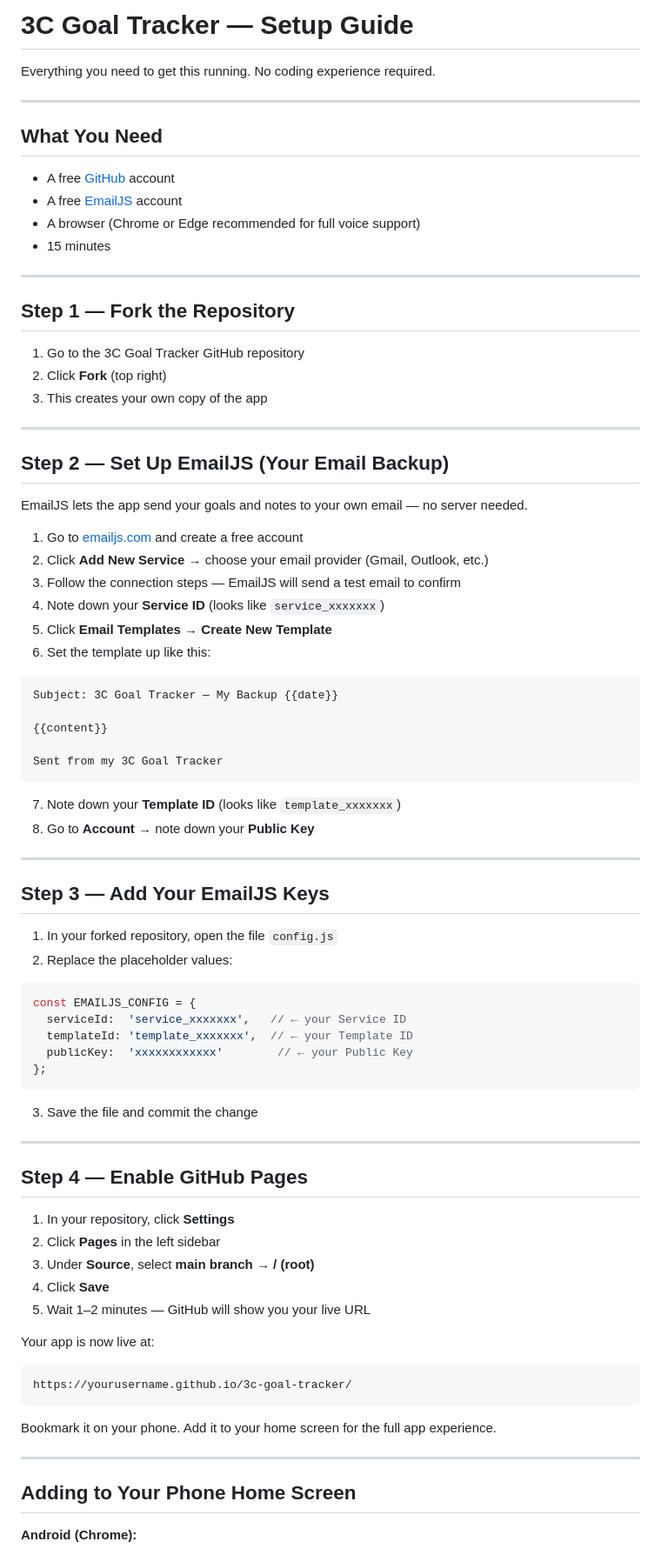
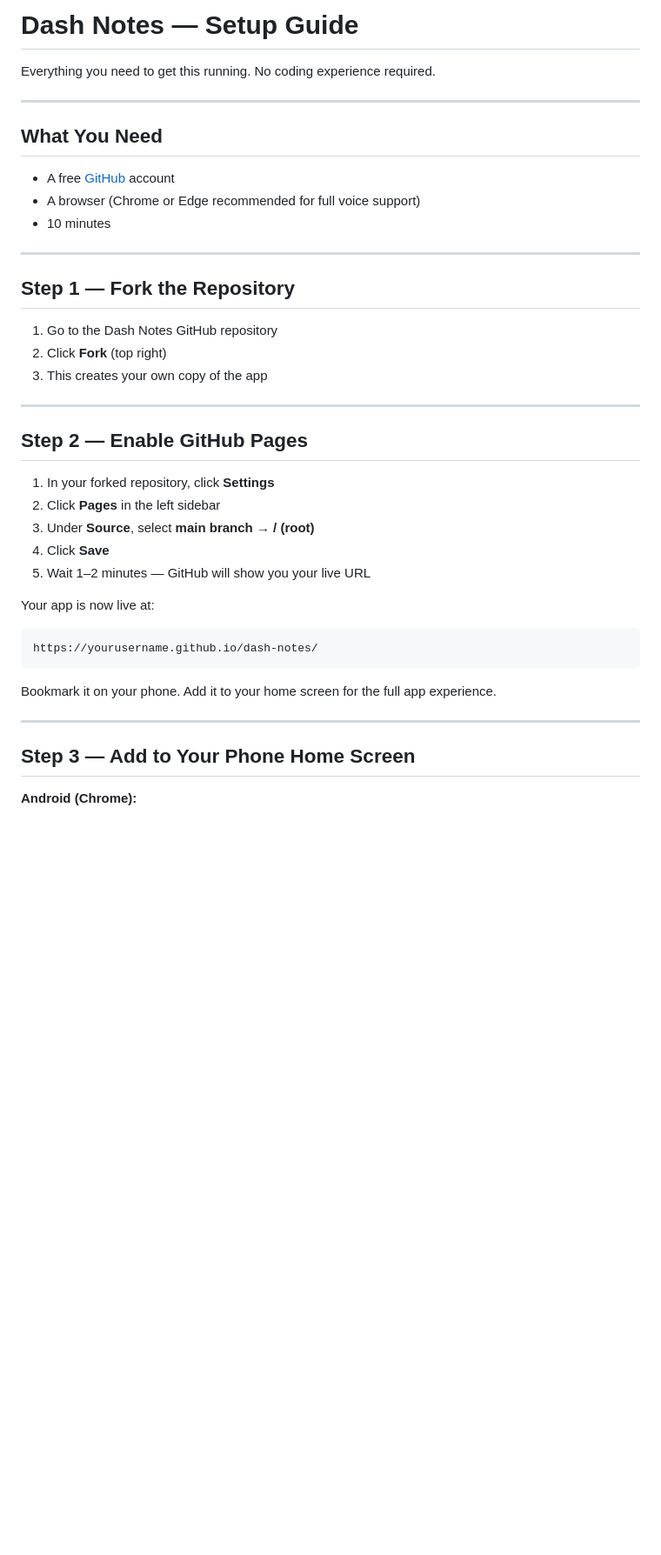
Before and after one commit to Anica-blip/3C-Goal-Tracker, a Markdown page: SETUP.md, the part around one of its changes. Shown at 87% size. GitHub-like rendering; blank space fills up the shorter version.

````diff
--- a/SETUP.md
+++ b/SETUP.md
@@ -1,4 +1,4 @@
-# 3C Goal Tracker — Setup Guide
+# Dash Notes — Setup Guide
 
 Everything you need to get this running. No coding experience required.
 
@@ -7,64 +7,22 @@ Everything you need to get this running. No coding experience required.
 ## What You Need
 
 - A free [GitHub](https://github.com) account
-- A free [EmailJS](https://www.emailjs.com) account
 - A browser (Chrome or Edge recommended for full voice support)
-- 15 minutes
+- 10 minutes
 
 ---
 
 ## Step 1 — Fork the Repository
 
-1. Go to the 3C Goal Tracker GitHub repository
+1. Go to the Dash Notes GitHub repository
 2. Click **Fork** (top right)
 3. This creates your own copy of the app
 
 ---
 
-## Step 2 — Set Up EmailJS (Your Email Backup)
+## Step 2 — Enable GitHub Pages
 
-EmailJS lets the app send your goals and notes to your own email — no server needed.
-
-1. Go to [emailjs.com](https://www.emailjs.com) and create a free account
-2. Click **Add New Service** → choose your email provider (Gmail, Outlook, etc.)
-3. Follow the connection steps — EmailJS will send a test email to confirm
-4. Note down your **Service ID** (looks like `service_xxxxxxx`)
-5. Click **Email Templates** → **Create New Template**
-6. Set the template up like this:
-
-```
-Subject: 3C Goal Tracker — My Backup {{date}}
-
-{{content}}
-
-Sent from my 3C Goal Tracker
-```
-
-7. Note down your **Template ID** (looks like `template_xxxxxxx`)
-8. Go to **Account** → note down your **Public Key**
-
----
-
-## Step 3 — Add Your EmailJS Keys
-
-1. In your forked repository, open the file `config.js`
-2. Replace the placeholder values:
-
-```javascript
-const EMAILJS_CONFIG = {
-  serviceId:  'service_xxxxxxx',   // ← your Service ID
-  templateId: 'template_xxxxxxx',  // ← your Template ID
-  publicKey:  'xxxxxxxxxxxx'        // ← your Public Key
-};
-```
-
-3. Save the file and commit the change
-
----
-
-## Step 4 — Enable GitHub Pages
-
-1. In your repository, click **Settings**
+1. In your forked repository, click **Settings**
 2. Click **Pages** in the left sidebar
 3. Under **Source**, select **main branch** → **/ (root)**
 4. Click **Save**
@@ -72,14 +30,14 @@ const EMAILJS_CONFIG = {
 
 Your app is now live at:
 ```
-https://yourusername.github.io/3c-goal-tracker/
+https://yourusername.github.io/dash-notes/
 ```
 
 Bookmark it on your phone. Add it to your home screen for the full app experience.
 
 ---
 
-## Adding to Your Phone Home Screen
+## Step 3 — Add to Your Phone Home Screen
 
 **Android (Chrome):**
 1. Open the app URL in Chrome
````
Also changed, not shown: other parts of SETUP.md (+10 -19 lines).
